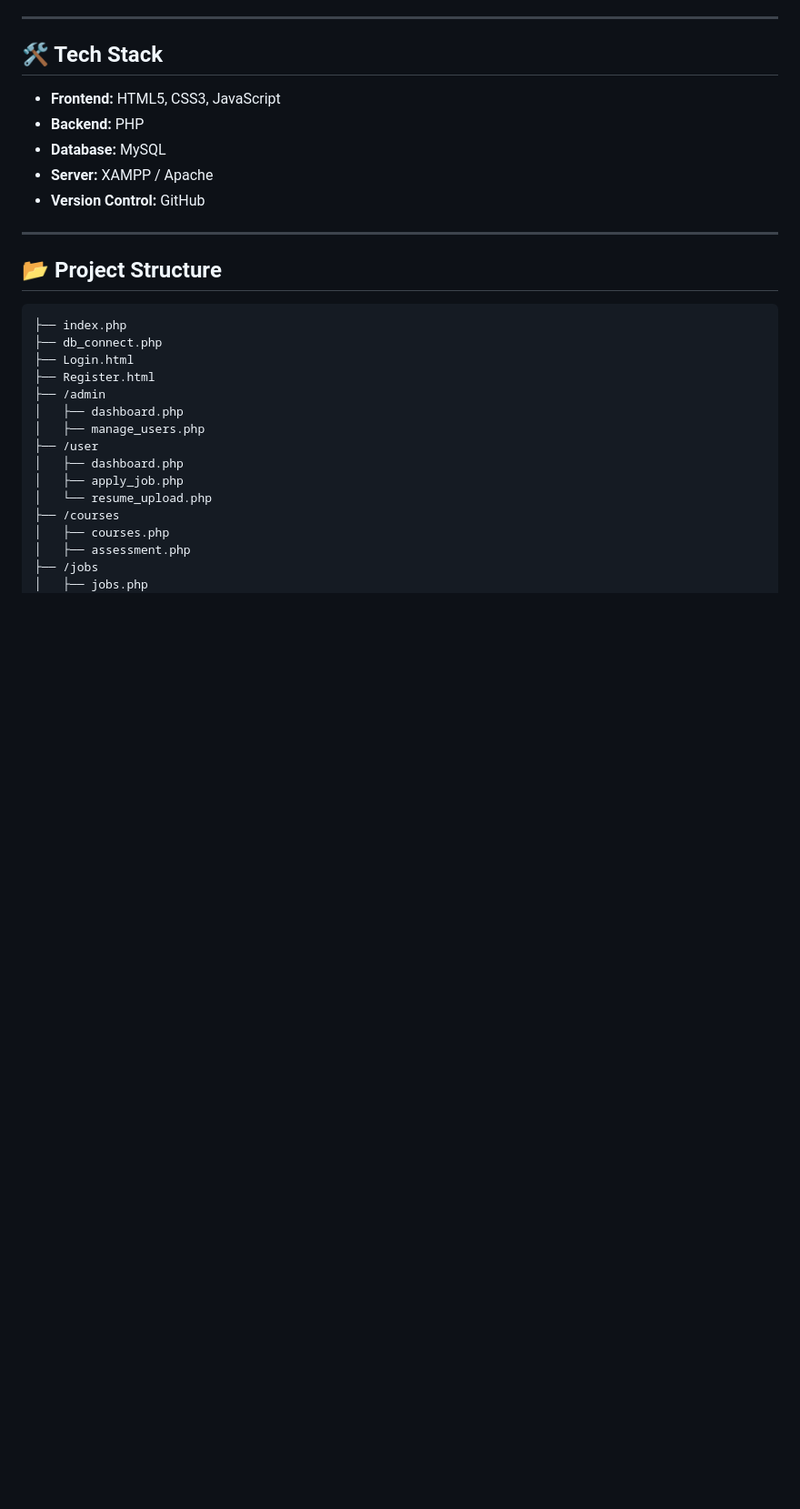
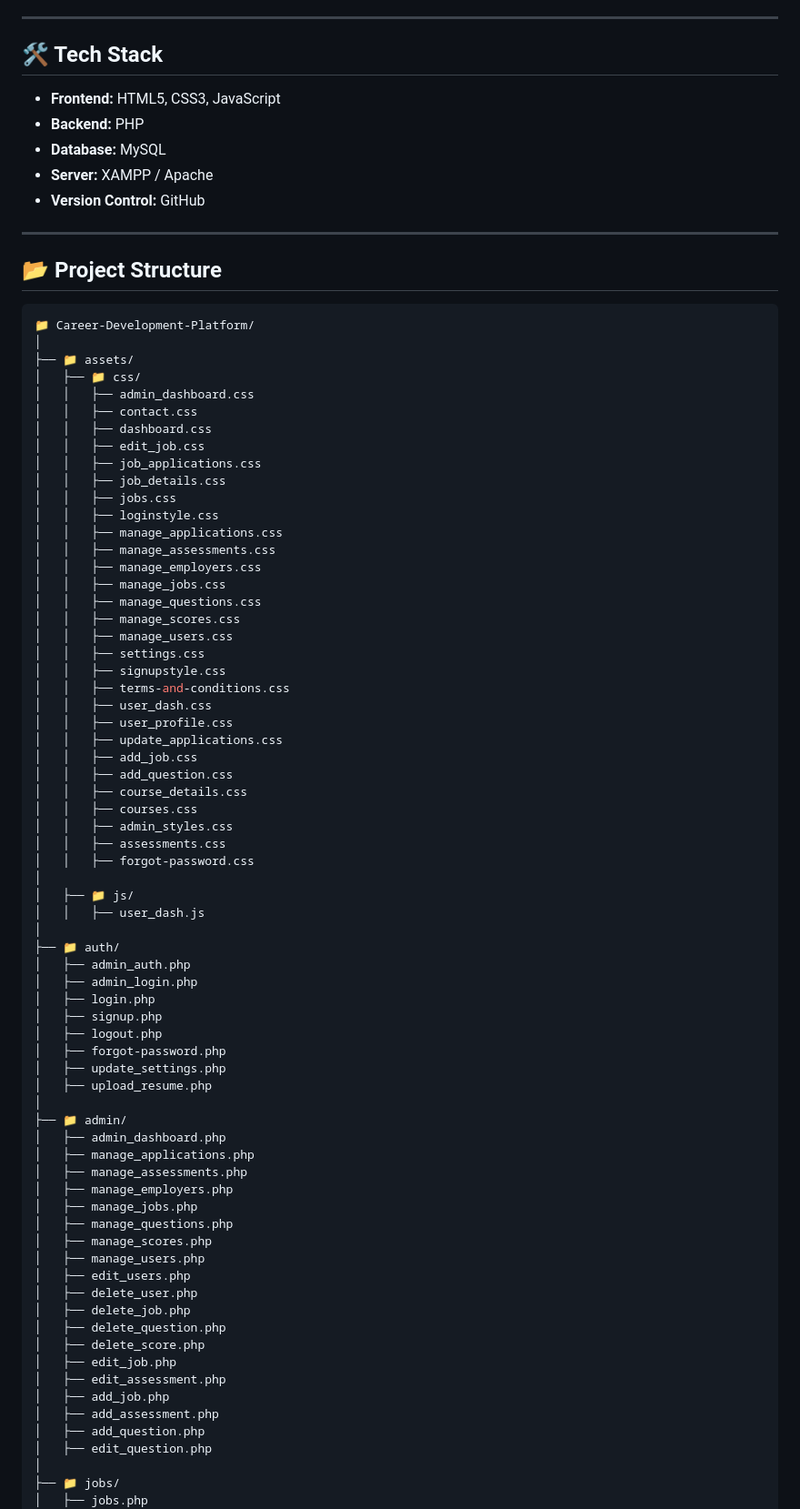
Before and after one commit to Naveenkumar-IT/Career-Development-Platform, a Markdown page: README.md, the part around the change printed below. Shown: that part at 91% size. Rendered like a GitHub page; blank space fills up the shorter version.

````diff
--- a/README.md
+++ b/README.md
@@ -52,20 +52,73 @@ The **Career Development Platform** is a web application that connects students
 ## 📂 Project Structure
 
 ```bash
-├── index.php
-├── db_connect.php
-├── Login.html
-├── Register.html
-├── /admin
-│   ├── dashboard.php
+📁 Career-Development-Platform/
+│
+├── 📁 assets/
+│   ├── 📁 css/
+│   │   ├── admin_dashboard.css
+│   │   ├── contact.css
+│   │   ├── dashboard.css
+│   │   ├── edit_job.css
+│   │   ├── job_applications.css
+│   │   ├── job_details.css
+│   │   ├── jobs.css
+│   │   ├── loginstyle.css
+│   │   ├── manage_applications.css
+│   │   ├── manage_assessments.css
+│   │   ├── manage_employers.css
+│   │   ├── manage_jobs.css
+│   │   ├── manage_questions.css
+│   │   ├── manage_scores.css
+│   │   ├── manage_users.css
+│   │   ├── settings.css
+│   │   ├── signupstyle.css
+│   │   ├── terms-and-conditions.css
+│   │   ├── user_dash.css
+│   │   ├── user_profile.css
+│   │   ├── update_applications.css
+│   │   ├── add_job.css
+│   │   ├── add_question.css
+│   │   ├── course_details.css
+│   │   ├── courses.css
+│   │   ├── admin_styles.css
+│   │   ├── assessments.css
+│   │   ├── forgot-password.css
+│
+│   ├── 📁 js/
+│   │   ├── user_dash.js
+│
+├── 📁 auth/
+│   ├── admin_auth.php
+│   ├── admin_login.php
+│   ├── login.php
+│   ├── signup.php
+│   ├── logout.php
+│   ├── forgot-password.php
+│   ├── update_settings.php
+│   ├── upload_resume.php
+│
+├── 📁 admin/
+│   ├── admin_dashboard.php
+│   ├── manage_applications.php
+│   ├── manage_assessments.php
+│   ├── manage_employers.php
+│   ├── manage_jobs.php
+│   ├── manage_questions.php
+│   ├── manage_scores.php
 │   ├── manage_users.php
-├── /user
-│   ├── dashboard.php
-│   ├── apply_job.php
-│   └── resume_upload.php
-├── /courses
-│   ├── courses.php
-│   ├── assessment.php
-├── /jobs
+│   ├── edit_users.php
+│   ├── delete_user.php
+│   ├── delete_job.php
+│   ├── delete_question.php
+│   ├── delete_score.php
+│   ├── edit_job.php
+│   ├── edit_assessment.php
+│   ├── add_job.php
+│   ├── add_assessment.php
+│   ├── add_question.php
+│   ├── edit_question.php
+│
+├── 📁 jobs/
 │   ├── jobs.php
 │   ├── job_details.php
````
Also changed, not shown: other parts of README.md (+47 -3 lines).
